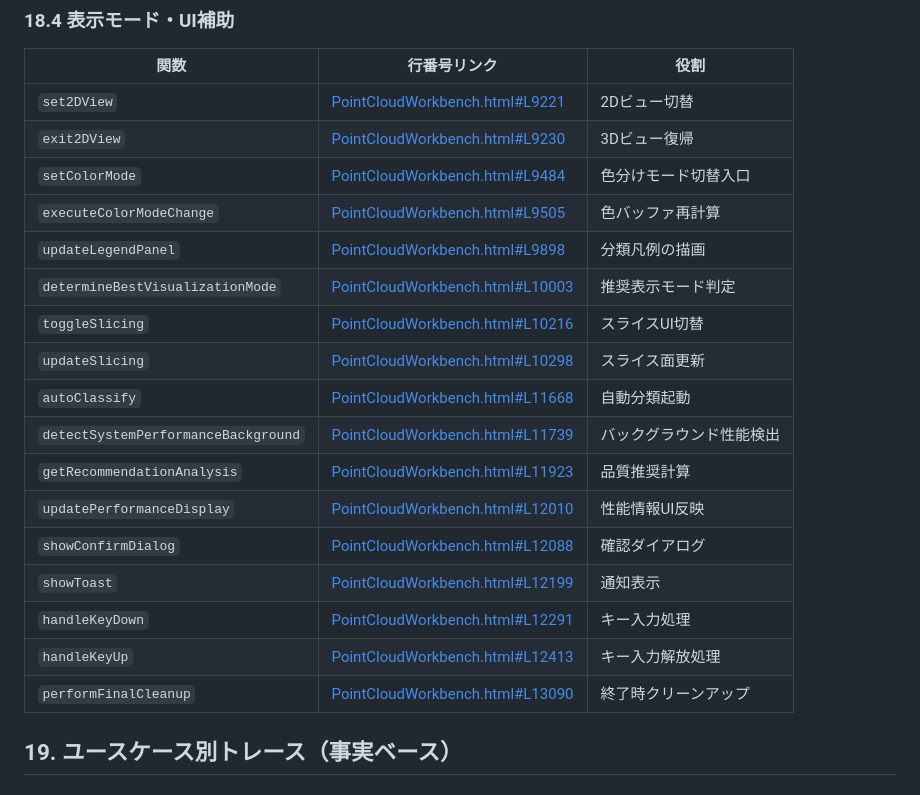
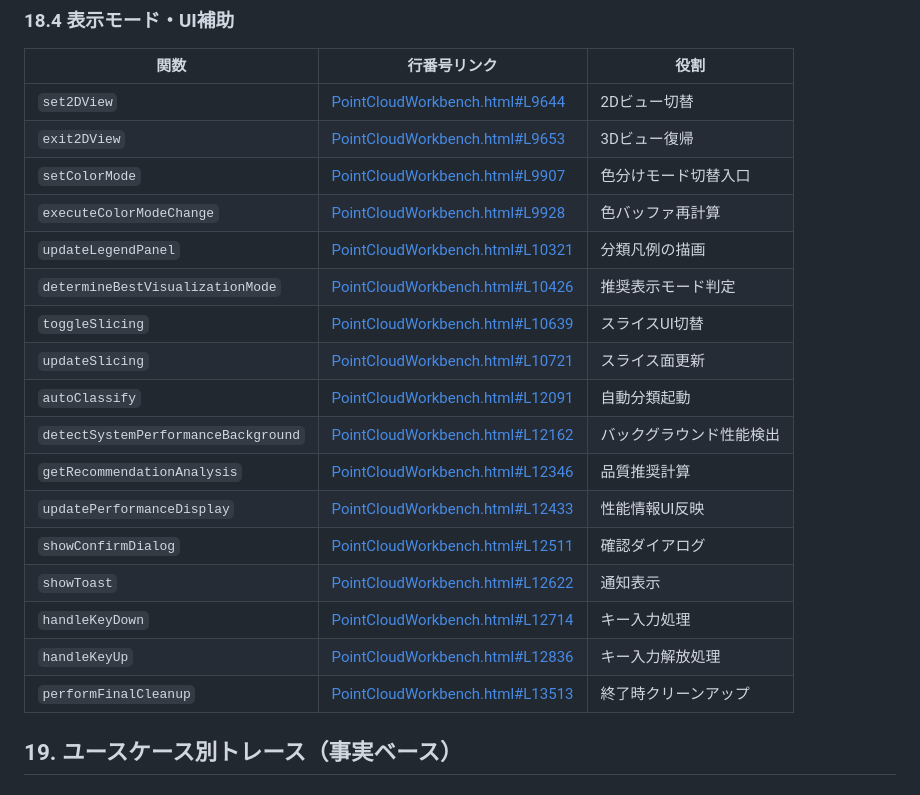
Before and after one commit to tsutomu-n/pointcloud-workbench-html, a Markdown page: PointCloudWorkbench_実装リファレンス.md, the part around one of its changes. Rendered like a GitHub page.

```diff
--- a/PointCloudWorkbench_実装リファレンス.md
+++ b/PointCloudWorkbench_実装リファレンス.md
@@ -298,23 +303,23 @@
 
 | 関数 | 行番号リンク | 役割 |
 |---|---|---|
-| `set2DView` | [PointCloudWorkbench.html#L9221](PointCloudWorkbench.html#L9221) | 2Dビュー切替 |
-| `exit2DView` | [PointCloudWorkbench.html#L9230](PointCloudWorkbench.html#L9230) | 3Dビュー復帰 |
-| `setColorMode` | [PointCloudWorkbench.html#L9484](PointCloudWorkbench.html#L9484) | 色分けモード切替入口 |
-| `executeColorModeChange` | [PointCloudWorkbench.html#L9505](PointCloudWorkbench.html#L9505) | 色バッファ再計算 |
-| `updateLegendPanel` | [PointCloudWorkbench.html#L9898](PointCloudWorkbench.html#L9898) | 分類凡例の描画 |
-| `determineBestVisualizationMode` | [PointCloudWorkbench.html#L10003](PointCloudWorkbench.html#L10003) | 推奨表示モード判定 |
-| `toggleSlicing` | [PointCloudWorkbench.html#L10216](PointCloudWorkbench.html#L10216) | スライスUI切替 |
-| `updateSlicing` | [PointCloudWorkbench.html#L10298](PointCloudWorkbench.html#L10298) | スライス面更新 |
-| `autoClassify` | [PointCloudWorkbench.html#L11668](PointCloudWorkbench.html#L11668) | 自動分類起動 |
-| `detectSystemPerformanceBackground` | [PointCloudWorkbench.html#L11739](PointCloudWorkbench.html#L11739) | バックグラウンド性能検出 |
-| `getRecommendationAnalysis` | [PointCloudWorkbench.html#L11923](PointCloudWorkbench.html#L11923) | 品質推奨計算 |
-| `updatePerformanceDisplay` | [PointCloudWorkbench.html#L12010](PointCloudWorkbench.html#L12010) | 性能情報UI反映 |
-| `showConfirmDialog` | [PointCloudWorkbench.html#L12088](PointCloudWorkbench.html#L12088) | 確認ダイアログ |
-| `showToast` | [PointCloudWorkbench.html#L12199](PointCloudWorkbench.html#L12199) | 通知表示 |
-| `handleKeyDown` | [PointCloudWorkbench.html#L12291](PointCloudWorkbench.html#L12291) | キー入力処理 |
-| `handleKeyUp` | [PointCloudWorkbench.html#L12413](PointCloudWorkbench.html#L12413) | キー入力解放処理 |
-| `performFinalCleanup` | [PointCloudWorkbench.html#L13090](PointCloudWorkbench.html#L13090) | 終了時クリーンアップ |
+| `set2DView` | [PointCloudWorkbench.html#L9644](PointCloudWorkbench.html#L9644) | 2Dビュー切替 |
+| `exit2DView` | [PointCloudWorkbench.html#L9653](PointCloudWorkbench.html#L9653) | 3Dビュー復帰 |
+| `setColorMode` | [PointCloudWorkbench.html#L9907](PointCloudWorkbench.html#L9907) | 色分けモード切替入口 |
+| `executeColorModeChange` | [PointCloudWorkbench.html#L9928](PointCloudWorkbench.html#L9928) | 色バッファ再計算 |
+| `updateLegendPanel` | [PointCloudWorkbench.html#L10321](PointCloudWorkbench.html#L10321) | 分類凡例の描画 |
+| `determineBestVisualizationMode` | [PointCloudWorkbench.html#L10426](PointCloudWorkbench.html#L10426) | 推奨表示モード判定 |
+| `toggleSlicing` | [PointCloudWorkbench.html#L10639](PointCloudWorkbench.html#L10639) | スライスUI切替 |
+| `updateSlicing` | [PointCloudWorkbench.html#L10721](PointCloudWorkbench.html#L10721) | スライス面更新 |
+| `autoClassify` | [PointCloudWorkbench.html#L12091](PointCloudWorkbench.html#L12091) | 自動分類起動 |
+| `detectSystemPerformanceBackground` | [PointCloudWorkbench.html#L12162](PointCloudWorkbench.html#L12162) | バックグラウンド性能検出 |
+| `getRecommendationAnalysis` | [PointCloudWorkbench.html#L12346](PointCloudWorkbench.html#L12346) | 品質推奨計算 |
+| `updatePerformanceDisplay` | [PointCloudWorkbench.html#L12433](PointCloudWorkbench.html#L12433) | 性能情報UI反映 |
+| `showConfirmDialog` | [PointCloudWorkbench.html#L12511](PointCloudWorkbench.html#L12511) | 確認ダイアログ |
+| `showToast` | [PointCloudWorkbench.html#L12622](PointCloudWorkbench.html#L12622) | 通知表示 |
+| `handleKeyDown` | [PointCloudWorkbench.html#L12714](PointCloudWorkbench.html#L12714) | キー入力処理 |
+| `handleKeyUp` | [PointCloudWorkbench.html#L12836](PointCloudWorkbench.html#L12836) | キー入力解放処理 |
+| `performFinalCleanup` | [PointCloudWorkbench.html#L13513](PointCloudWorkbench.html#L13513) | 終了時クリーンアップ |
 
 ## 19. ユースケース別トレース（事実ベース）
 
```
Also changed, not shown: other parts of PointCloudWorkbench_実装リファレンス.md (+33 -28 lines).
